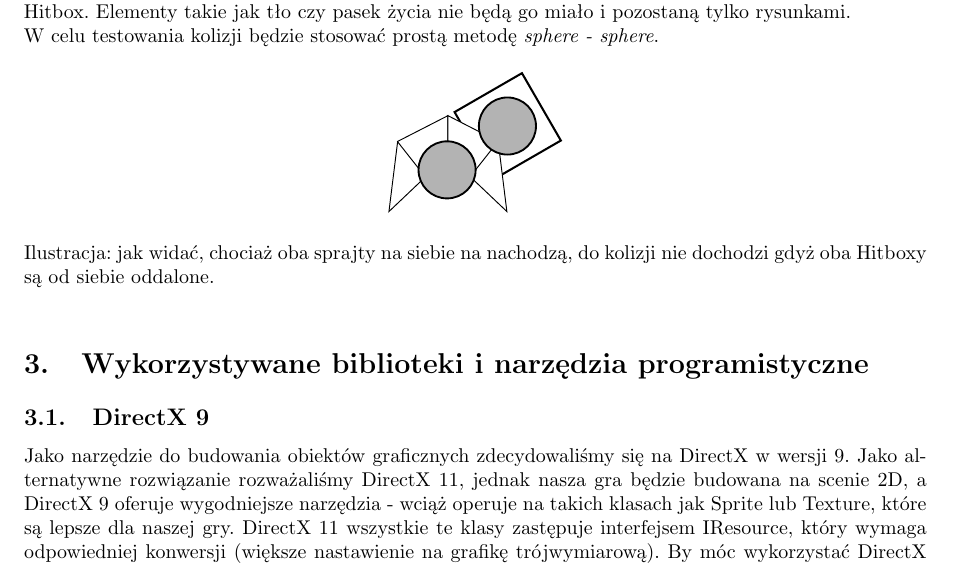
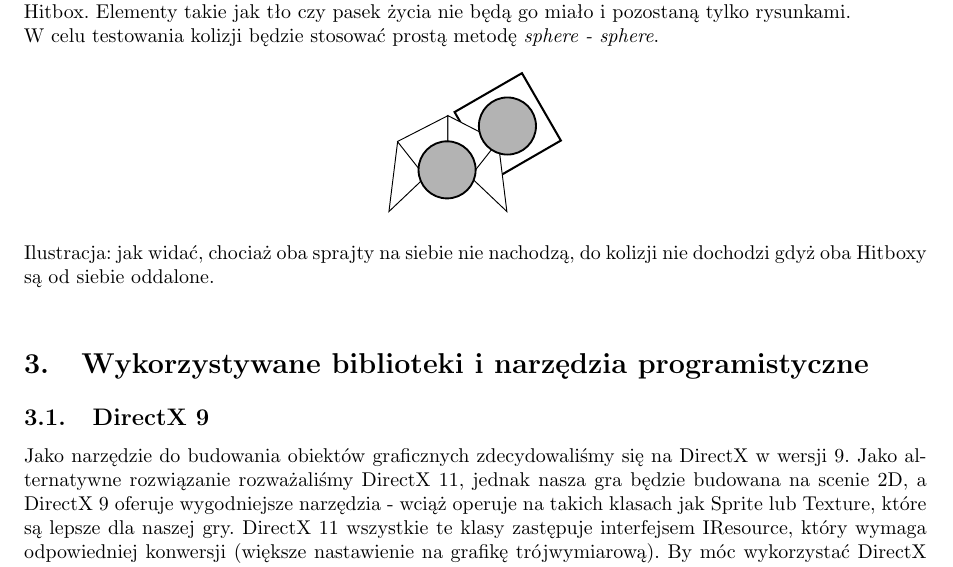
Before and after one commit to BBuchala/Danmaku, a LaTeX document (GK_dokumentacja/Karta_projektu.tex): part of page 6 of 9, cut so that both start at the same text. Compiled offline with pdfLaTeX.

Commit message:
Literówki

```diff
--- a/GK_dokumentacja/Karta_projektu.tex
+++ b/GK_dokumentacja/Karta_projektu.tex
@@ -243,7 +243,7 @@
 	\begin{center}
 		\includegraphics[width=0.2\textwidth]{./images/kolizja}
 	\end{center}
-	Ilustracja: jak widać, chociaż oba sprajty na siebie na nachodzą, do kolizji nie dochodzi gdyż oba Hitboxy są od siebie oddalone.\\
+	Ilustracja: jak widać, chociaż oba sprajty na siebie nie nachodzą, do kolizji nie dochodzi gdyż oba Hitboxy są od siebie oddalone.\\
 
 	\section{Wykorzystywane biblioteki i narzędzia programistyczne}
 	\subsection{DirectX 9}
```
